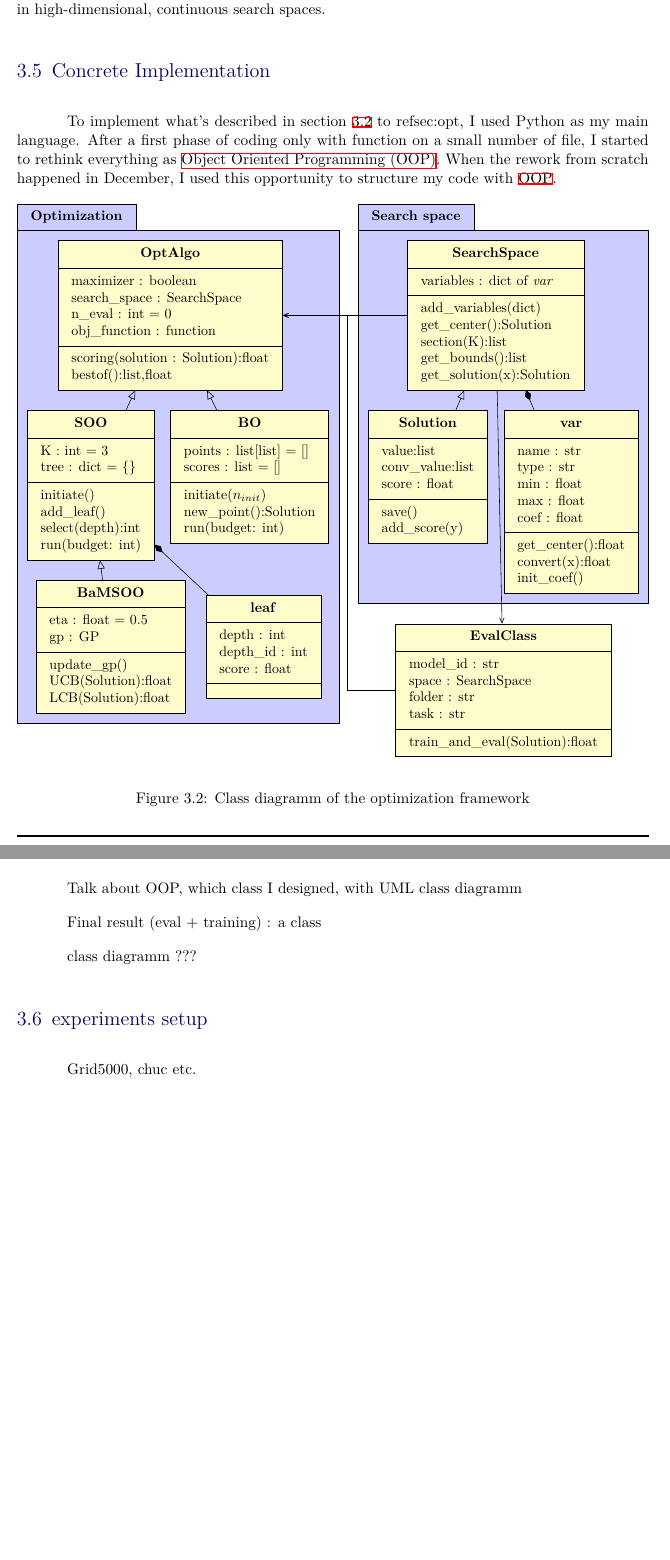
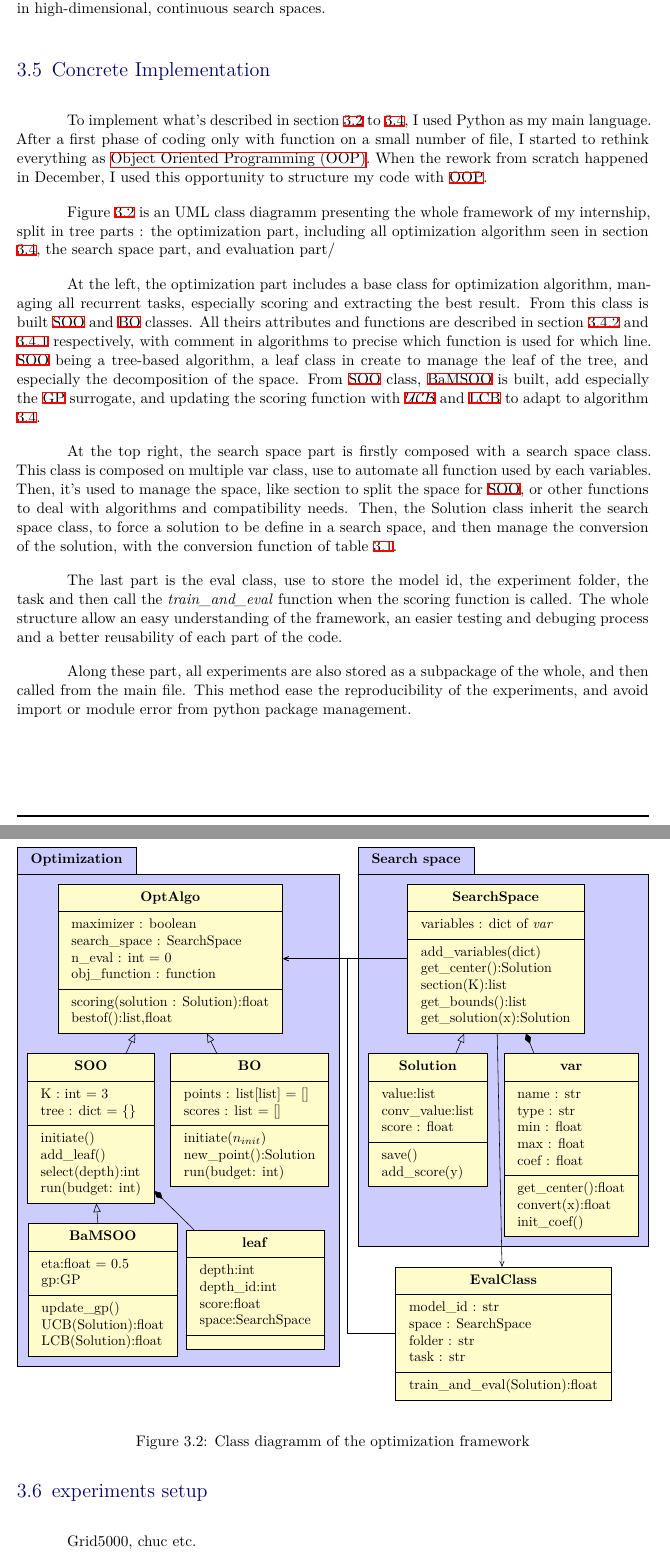
Before and after one commit to Kiwy3/ST30-report, a LaTeX thesis (rapportUTT.tex, which reads assets/img/chap_3/class_diag.tex, latex-files/3_approach.tex): two parts of pages 35 and 36 of 51, joined at a grey line, cut so that both start at the same text, the shorter picture padded with empty space. Compiled offline with XeLaTeX.

Commit message:
first version of 3.5 : concrete implementation

```diff
--- a/assets/img/chap_3/class_diag.tex
+++ b/assets/img/chap_3/class_diag.tex
@@ -33,19 +33,20 @@
             }
 
 
-        \umlclass[below right  = 0.5cm and 0.5cm of SOO.south, anchor = north]{BaMSOO}{
-                eta : float = 0.5 \\
-                gp : GP\\
+        \umlclass[below right  = 0.5cm and 0.3cm of SOO.south, anchor = north]{BaMSOO}{
+                eta:float = 0.5 \\
+                gp:GP\\
             }{
                 update\_gp()\\
                 UCB(Solution):float\\
                 LCB(Solution):float\\
             }
 
-        \umlclass[right = 0.5cm of BaMSOO]{leaf}{
-                depth : int\\
-                depth\_id : int\\
-                score : float\\
+        \umlclass[right = 0.2cm of BaMSOO]{leaf}{
+                depth:int\\
+                depth\_id:int\\
+                score:float\\
+                space:SearchSpace\\
             }{
             }
 
--- a/latex-files/3_approach.tex
+++ b/latex-files/3_approach.tex
@@ -272,7 +272,7 @@ For the implementation of the GP components, including the calculation of \acrsh
 %%-------------------- SECTION : Concrete implentation ---------------------%%
 \section{Concrete Implementation}
 \label{sec:concrete_impl}
-To implement what's described in section \ref{sec:blackbox} to ref{sec:opt}, I used Python as my main language. After a first phase of coding only with function on a small number of file, I started to rethink everything as \acrfull{oop}. When the rework from scratch happened in December, I used this opportunity to structure my code with \acrshort{oop}.
+To implement what's described in section \ref{sec:blackbox} to \ref{sec:opt}, I used Python as my main language. After a first phase of coding only with function on a small number of file, I started to rethink everything as \acrfull{oop}. When the rework from scratch happened in December, I used this opportunity to structure my code with \acrshort{oop}.
 
 \begin{figure}[h]
     \centering
@@ -281,11 +281,15 @@ To implement what's described in section \ref{sec:blackbox} to ref{sec:opt}, I u
     \label{fig:class_diag}
 \end{figure}
 
-Talk about OOP, which class I designed, with UML class diagramm
+Figure \ref{fig:class_diag} is an UML class diagramm presenting the whole framework of my internship, split in tree parts : the optimization part, including all optimization algorithm seen in section \ref{sec:opt}, the search space part, and evaluation part/
 
-Final result (eval + training) : a class
+At the left, the optimization part includes a base class for optimization algorithm, managing all recurrent tasks, especially scoring and extracting the best result. From this class is built \acrshort{soo} and \acrshort{bo} classes. All theirs attributes and functions are described in section \ref{sec:soo} and \ref{sec:bo} respectively, with comment in algorithms to precise which function is used for which line. \acrshort{soo} being a tree-based algorithm, a leaf class in create to manage the leaf of the tree, and especially the decomposition of the space. From \acrshort{soo} class, \acrshort{bamsoo} is built, add especially the \acrshort{gp} surrogate, and updating the scoring function with \acrshort{ucb} and \acrshort{lcb} to adapt to algorithm \ref{algo:bamsoo_scoring}.
 
-class diagramm ???
+At the top right, the search space part is firstly composed with a search space class. This class is composed on multiple var class, use to automate all function used by each variables. Then, it's used to manage the space, like section to split the space for \acrshort{soo}, or other functions to deal with algorithms and compatibility needs. Then, the Solution class inherit the search space class, to force a solution to be define in a search space, and then manage the conversion of the solution, with the conversion function of table \ref{tab:hyperparam_table}.
+
+The last part is the eval class, use to store the model id, the experiment folder, the task and then call the \textit{train\_and\_eval} function when the scoring function is called. The whole structure allow an easy understanding of the framework, an easier testing and debuging process and a better reusability of each part of the code.
+
+Along these part, all experiments are also stored as a subpackage of the whole, and then called from the main file. This method ease the reproducibility of the experiments, and avoid import or module error from python package management.
 
 %%-------------------- SECTION : Experimental Setup ---------------------%%
 \section{experiments setup}
```
Also changed, not shown: latex-files/annexes/bamsoo.tex (+1 -1 lines), rapportUTT.pdf, latex-files/3_approach.tex (12 more changed lines).
